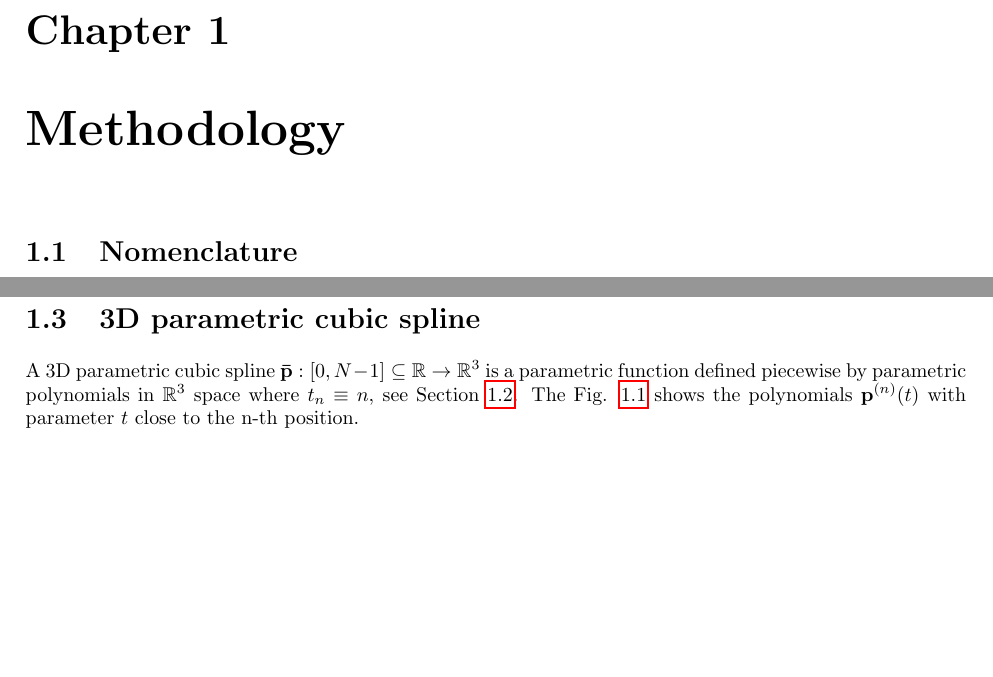
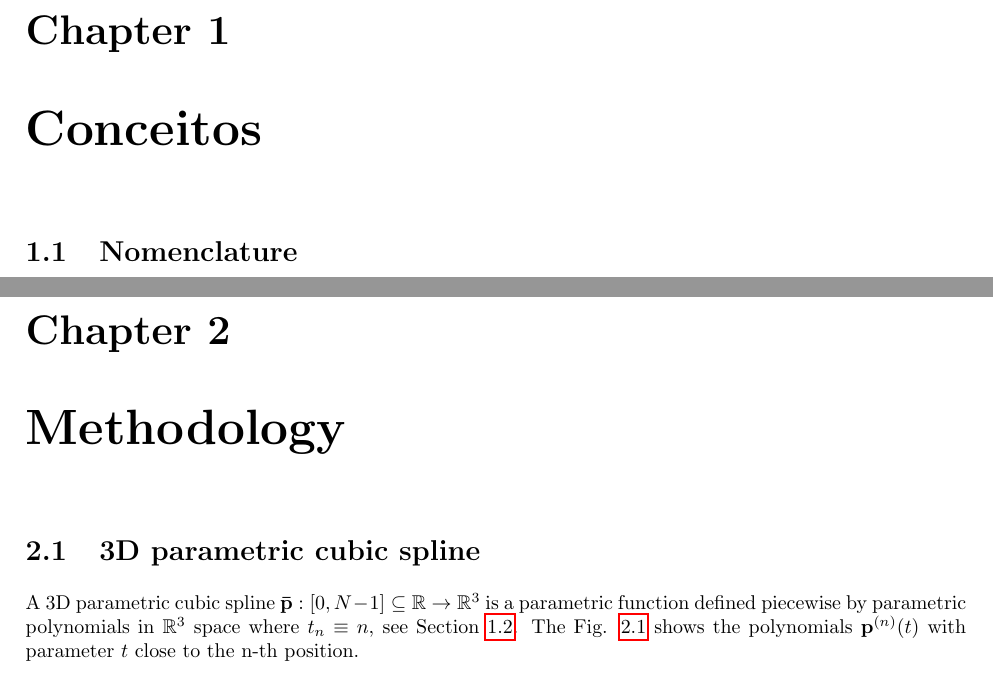
Before and after one commit to trucomanx/PathFillingPoints, a LaTeX book (doc/latex/main.tex): two parts of pages 5 and 6 of 25 before the commit and two parts of pages 5 and 7 of 25 after it, joined at a grey line, cut so that both start at the same text, the shorter picture padded with empty space. Compiled offline with pdfLaTeX.

Commit message:
Updates from Overleaf

```diff
--- a/doc/latex/main.tex
+++ b/doc/latex/main.tex
@@ -33,9 +33,10 @@
 
 
 
-\chapter{Methodology}
+\chapter{Conceitos}
 \input{sec-nomenclature}
 \input{sec-polycurve}
+\chapter{Methodology}
 \input{sec-spline3d}
 
 
```
